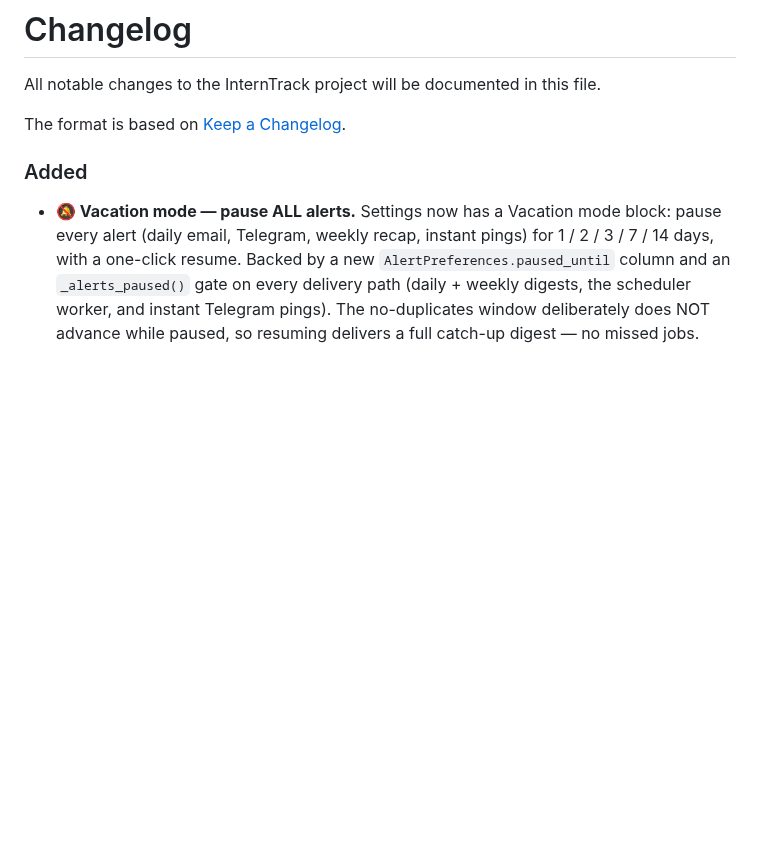
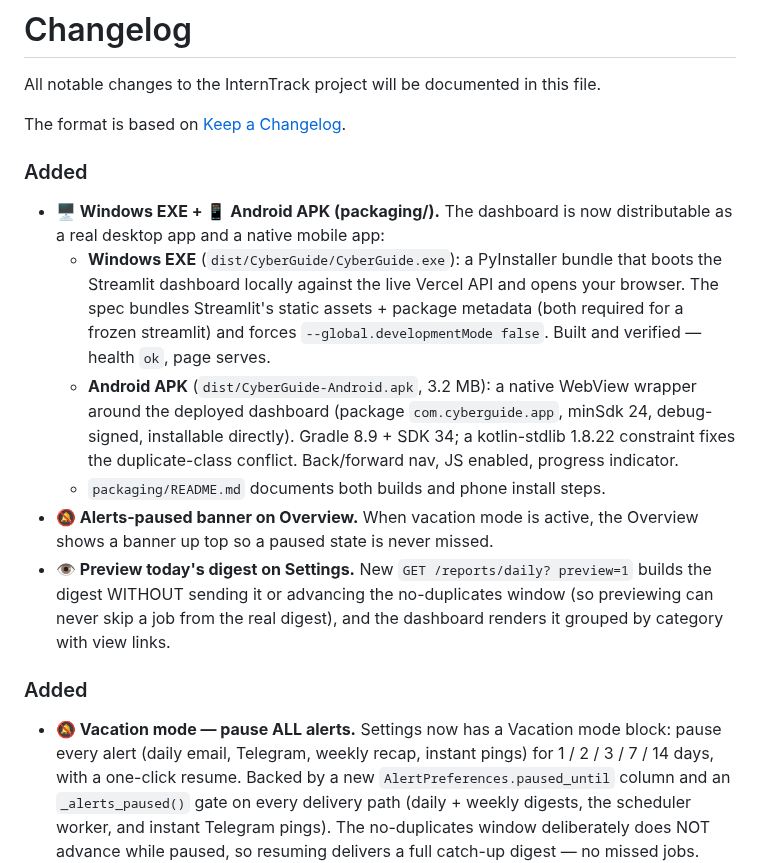
Before and after one commit to partha442004/CyberGuide, a Markdown page: CHANGELOG.md, the part around the change. Drawn GitHub-style; blank space fills up the shorter version.

Commit message:
docs: CHANGELOG - dashboard improvements + EXE/APK packaging

```diff
--- a/CHANGELOG.md
+++ b/CHANGELOG.md
@@ -3,6 +3,31 @@
 All notable changes to the InternTrack project will be documented in this file.
 
 The format is based on [Keep a Changelog](https://keepachangelog.com/en/1.0.0/).
+
+### Added
+
+- **🖥 Windows EXE + 📱 Android APK (packaging/).** The dashboard is now
+  distributable as a real desktop app and a native mobile app:
+  - **Windows EXE** (`dist/CyberGuide/CyberGuide.exe`): a PyInstaller
+    bundle that boots the Streamlit dashboard locally against the live
+    Vercel API and opens your browser. The spec bundles Streamlit's
+    static assets + package metadata (both required for a frozen
+    streamlit) and forces `--global.developmentMode false`. Built and
+    verified — health `ok`, page serves.
+  - **Android APK** (`dist/CyberGuide-Android.apk`, 3.2 MB): a native
+    WebView wrapper around the deployed dashboard (package
+    `com.cyberguide.app`, minSdk 24, debug-signed, installable
+    directly). Gradle 8.9 + SDK 34; a kotlin-stdlib 1.8.22 constraint
+    fixes the duplicate-class conflict. Back/forward nav, JS enabled,
+    progress indicator.
+  - `packaging/README.md` documents both builds and phone install steps.
+- **🔕 Alerts-paused banner on Overview.** When vacation mode is active,
+  the Overview shows a banner up top so a paused state is never missed.
+- **👁 Preview today's digest on Settings.** New `GET /reports/daily?
+  preview=1` builds the digest WITHOUT sending it or advancing the
+  no-duplicates window (so previewing can never skip a job from the real
+  digest), and the dashboard renders it grouped by category with view
+  links.
 
 ### Added
 
```
